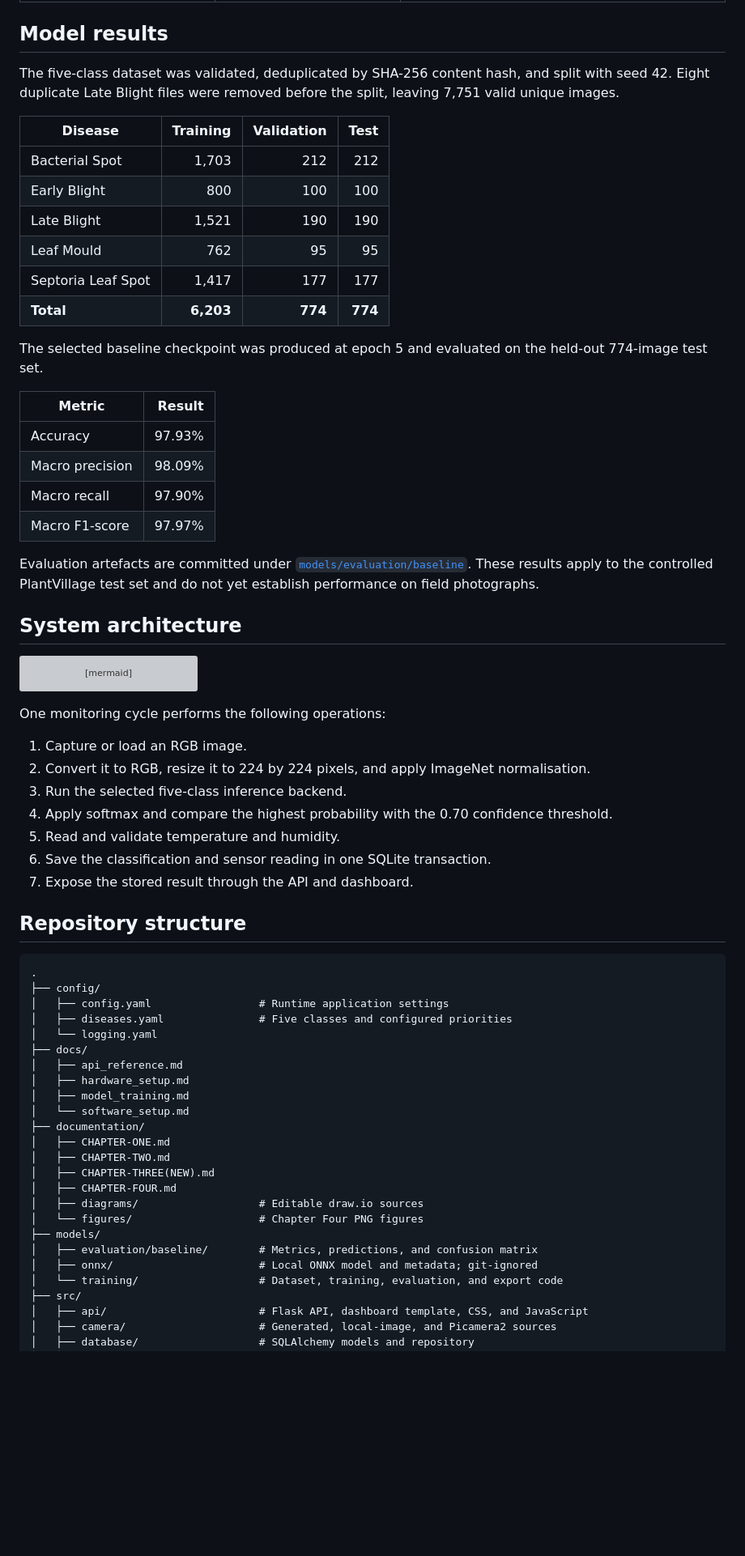
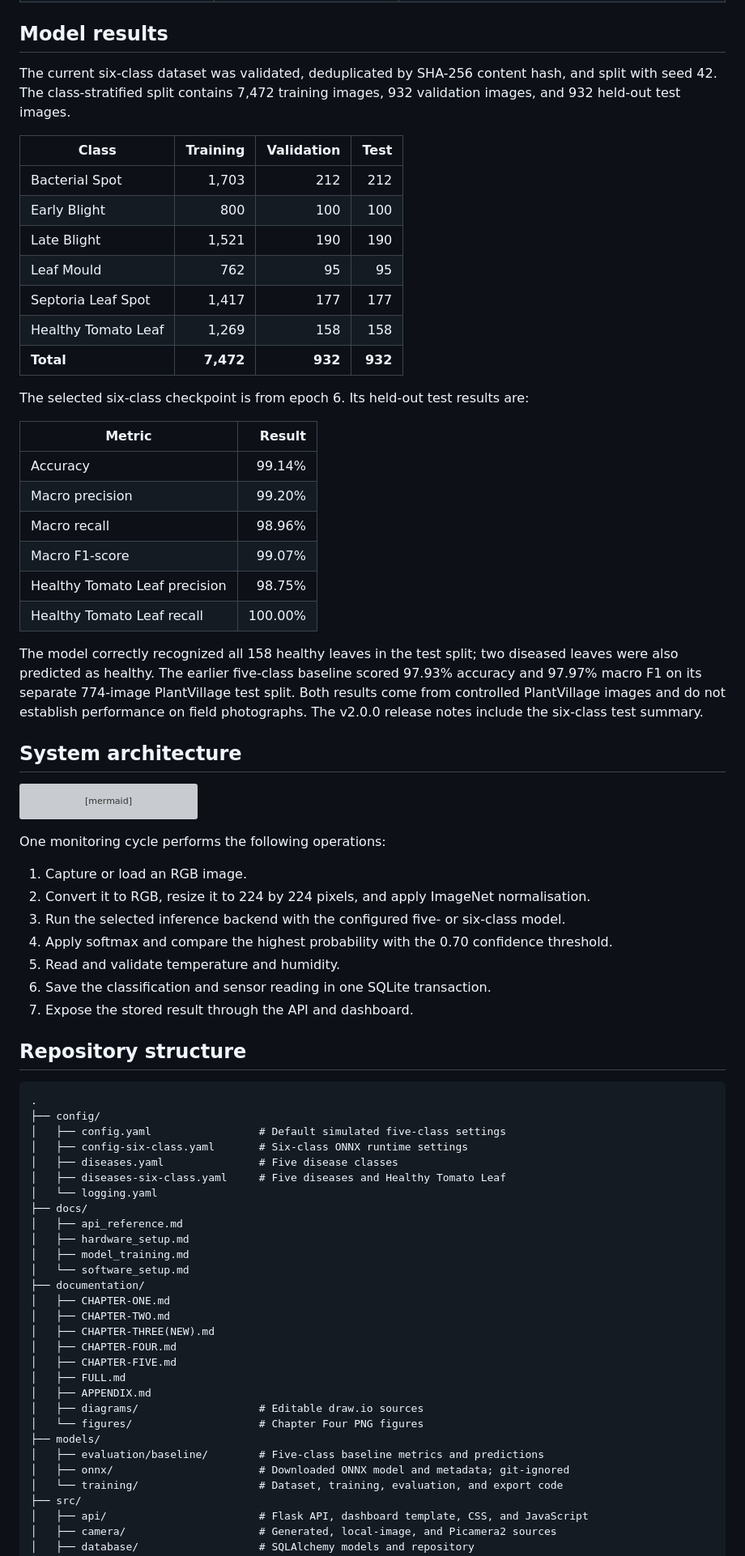
Before and after one commit to thetruesammyjay/IoT-System-for-Disease-Detection-in-Crops, a Markdown page: README.md, the part around one of its changes. Shown at 81% size. Drawn GitHub-style; blank space fills up the shorter version; grey boxes are pictures that could not be loaded.

````diff
--- a/README.md
+++ b/README.md
@@ -62,27 +64,30 @@ The classifier does not currently include a healthy-tomato class. A low-confiden
 
 ## Model results
 
-The five-class dataset was validated, deduplicated by SHA-256 content hash, and split with seed 42. Eight duplicate Late Blight files were removed before the split, leaving 7,751 valid unique images.
+The current six-class dataset was validated, deduplicated by SHA-256 content hash, and split with seed 42. The class-stratified split contains 7,472 training images, 932 validation images, and 932 held-out test images.
 
-| Disease | Training | Validation | Test |
+| Class | Training | Validation | Test |
 |---|---:|---:|---:|
 | Bacterial Spot | 1,703 | 212 | 212 |
 | Early Blight | 800 | 100 | 100 |
 | Late Blight | 1,521 | 190 | 190 |
 | Leaf Mould | 762 | 95 | 95 |
 | Septoria Leaf Spot | 1,417 | 177 | 177 |
-| **Total** | **6,203** | **774** | **774** |
+| Healthy Tomato Leaf | 1,269 | 158 | 158 |
+| **Total** | **7,472** | **932** | **932** |
 
-The selected baseline checkpoint was produced at epoch 5 and evaluated on the held-out 774-image test set.
+The selected six-class checkpoint is from epoch 6. Its held-out test results are:
 
 | Metric | Result |
 |---|---:|
-| Accuracy | 97.93% |
-| Macro precision | 98.09% |
-| Macro recall | 97.90% |
-| Macro F1-score | 97.97% |
+| Accuracy | 99.14% |
+| Macro precision | 99.20% |
+| Macro recall | 98.96% |
+| Macro F1-score | 99.07% |
+| Healthy Tomato Leaf precision | 98.75% |
+| Healthy Tomato Leaf recall | 100.00% |
 
-Evaluation artefacts are committed under [`models/evaluation/baseline`](models/evaluation/baseline). These results apply to the controlled PlantVillage test set and do not yet establish performance on field photographs.
+The model correctly recognized all 158 healthy leaves in the test split; two diseased leaves were also predicted as healthy. The earlier five-class baseline scored 97.93% accuracy and 97.97% macro F1 on its separate 774-image PlantVillage test split. Both results come from controlled PlantVillage images and do not establish performance on field photographs. The v2.0.0 release notes include the six-class test summary.
 
 ## System architecture
 
@@ -125,7 +130,7 @@ One monitoring cycle performs the following operations:
 
 1. Capture or load an RGB image.
 2. Convert it to RGB, resize it to 224 by 224 pixels, and apply ImageNet normalisation.
-3. Run the selected five-class inference backend.
+3. Run the selected inference backend with the configured five- or six-class model.
 4. Apply softmax and compare the highest probability with the 0.70 confidence threshold.
 5. Read and validate temperature and humidity.
 6. Save the classification and sensor reading in one SQLite transaction.
@@ -136,8 +141,10 @@ One monitoring cycle performs the following operations:
 ```text
 .
 ├── config/
-│   ├── config.yaml                 # Runtime application settings
-│   ├── diseases.yaml               # Five classes and configured priorities
+│   ├── config.yaml                 # Default simulated five-class settings
+│   ├── config-six-class.yaml       # Six-class ONNX runtime settings
+│   ├── diseases.yaml               # Five disease classes
+│   ├── diseases-six-class.yaml     # Five diseases and Healthy Tomato Leaf
 │   └── logging.yaml
 ├── docs/
 │   ├── api_reference.md
@@ -149,11 +156,14 @@ One monitoring cycle performs the following operations:
 │   ├── CHAPTER-TWO.md
 │   ├── CHAPTER-THREE(NEW).md
 │   ├── CHAPTER-FOUR.md
+│   ├── CHAPTER-FIVE.md
+│   ├── FULL.md
+│   ├── APPENDIX.md
 │   ├── diagrams/                   # Editable draw.io sources
 │   └── figures/                    # Chapter Four PNG figures
 ├── models/
-│   ├── evaluation/baseline/        # Metrics, predictions, and confusion matrix
-│   ├── onnx/                       # Local ONNX model and metadata; git-ignored
+│   ├── evaluation/baseline/        # Five-class baseline metrics and predictions
+│   ├── onnx/                       # Downloaded ONNX model and metadata; git-ignored
 │   └── training/                   # Dataset, training, evaluation, and export code
 ├── src/
 │   ├── api/                        # Flask API, dashboard template, CSS, and JavaScript
````
Also changed, not shown: other parts of README.md (+80 -96 lines).
